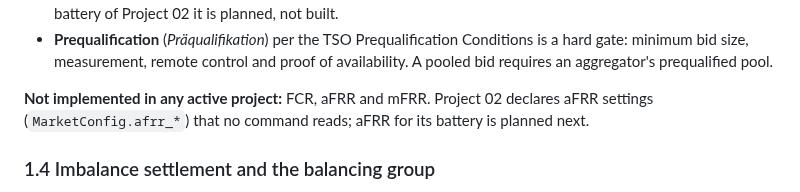
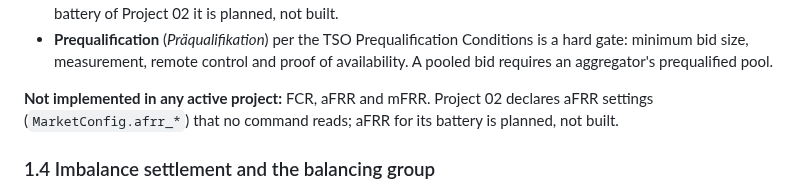
Before and after one commit to muratkus01/Portfolio, a Markdown page: docs/01-german-market-regulatory-primer.md, the part around the change. GitHub-like rendering.

Commit message:
docs: say aFRR for Project 02 is planned, not that it comes next
README Focus Markets and primer 1.3 said aFRR for Project 02's
battery "is planned next". No committed file says "next": the P02
README says "not built yet" (lines 14, 432, 496, 541) and stops at B3,
and config.py marks the afrr_* fields "declared for planned aFRR
extension; not yet active". Both lines now say "planned, not built",
which those sources support.

```diff
--- a/docs/01-german-market-regulatory-primer.md
+++ b/docs/01-german-market-regulatory-primer.md
@@ -83,8 +83,8 @@ Key modelling points:
   bid requires an aggregator's prequalified pool.
 
 **Not implemented in any active project:** FCR, aFRR and mFRR. Project 02 declares aFRR
-settings (`MarketConfig.afrr_*`) that no command reads; aFRR for its battery is planned
-next.
+settings (`MarketConfig.afrr_*`) that no command reads; aFRR for its battery is planned,
+not built.
 
 ### 1.4 Imbalance settlement and the balancing group
 
```
Also changed, not shown: 1 other file.
